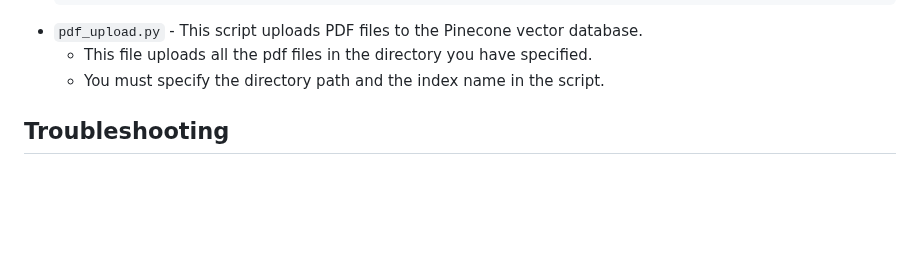
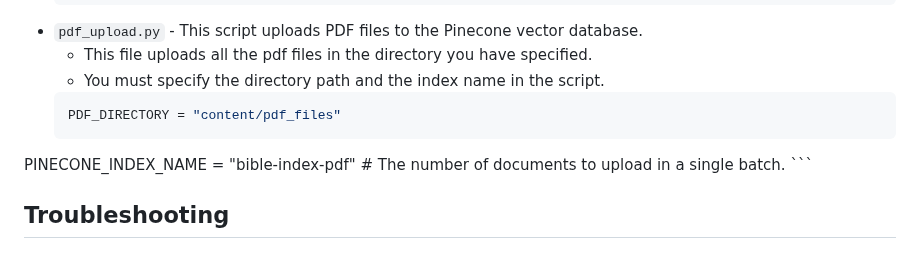
Before and after one commit to Sparerow1/bible-study-assistant, a Markdown page: README.md, the part around the change. Rendered like a GitHub page; blank space fills up the shorter version.

Commit message:
adding upload direction to readme

````diff
--- a/README.md
+++ b/README.md
@@ -118,6 +118,10 @@ In the upload directory, you will find two scripts:
 - `pdf_upload.py` - This script uploads PDF files to the Pinecone vector database.
     - This file uploads all the pdf files in the directory you have specified.
     - You must specify the directory path and the index name in the script.
+    ```python
+    PDF_DIRECTORY = "content/pdf_files"
+PINECONE_INDEX_NAME = "bible-index-pdf" # The number of documents to upload in a single batch.
+    ```
 
 ## Troubleshooting
 
````
